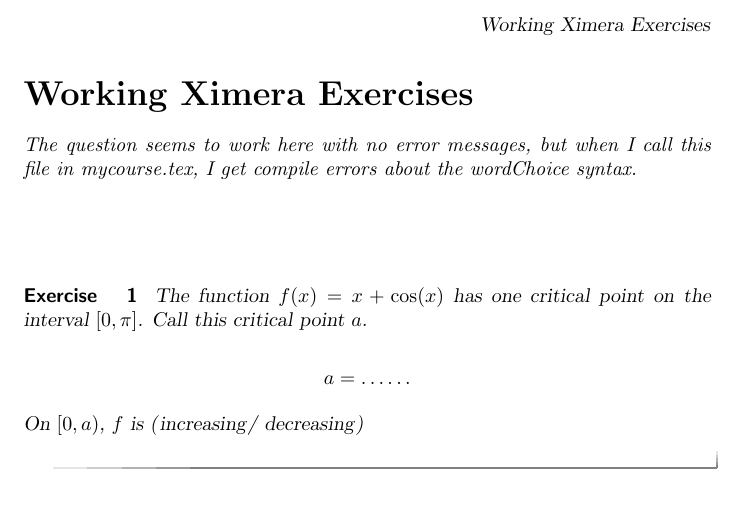
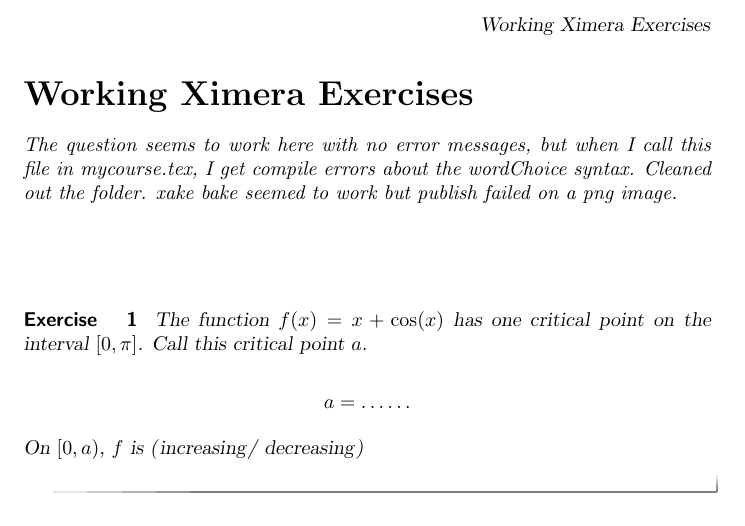
Before and after one commit to tanneridae/jubilant-octo-tribble, a LaTeX document (hilary/hilary.tex): part of the page, cut so that both start at the same text. Compiled offline with pdfLaTeX.

Commit message:
clean up folders

```diff
--- a/hilary/hilary.tex
+++ b/hilary/hilary.tex
@@ -7,7 +7,7 @@
 
 \begin{document}
 \begin{abstract}
-  The question seems to work here with no error messages, but when I call this file in mycourse.tex, I get compile errors about the wordChoice syntax.
+  The question seems to work here with no error messages, but when I call this file in mycourse.tex, I get compile errors about the wordChoice syntax.  Cleaned out the folder. xake bake seemed to work but publish failed on a png image.
 \end{abstract}
 \maketitle
 
```
